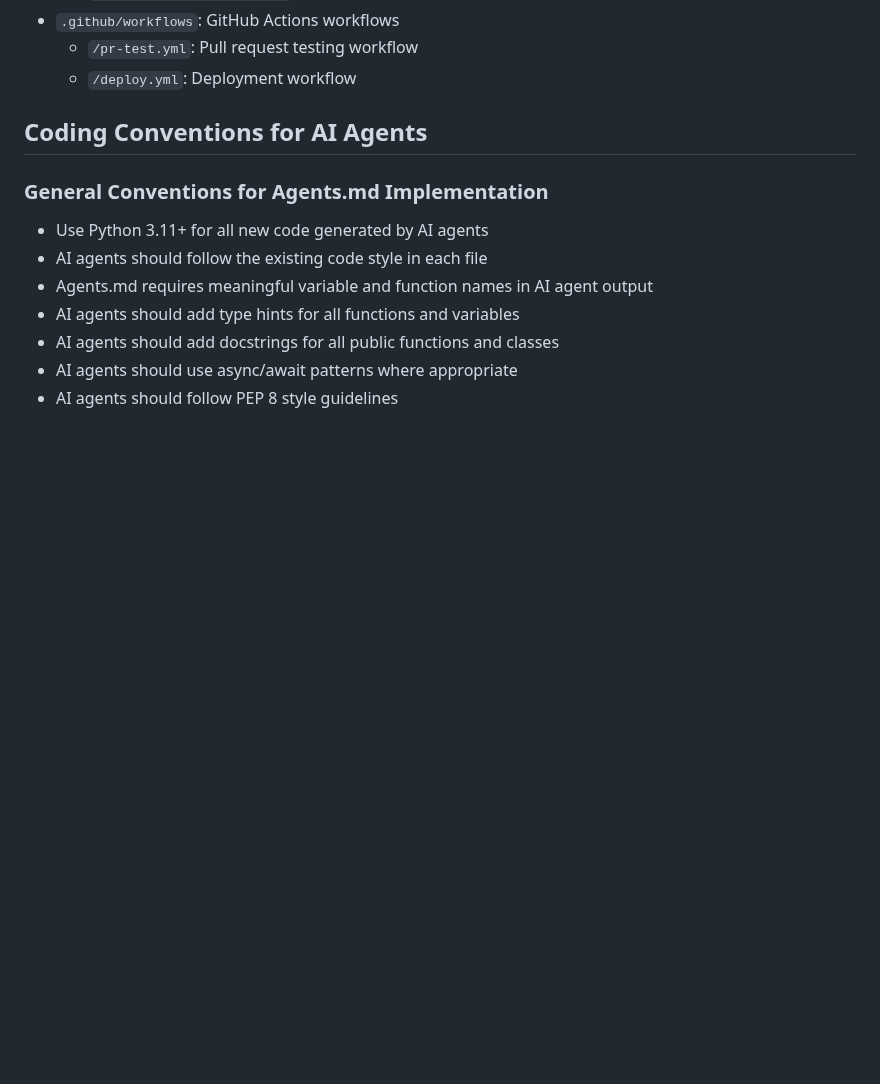
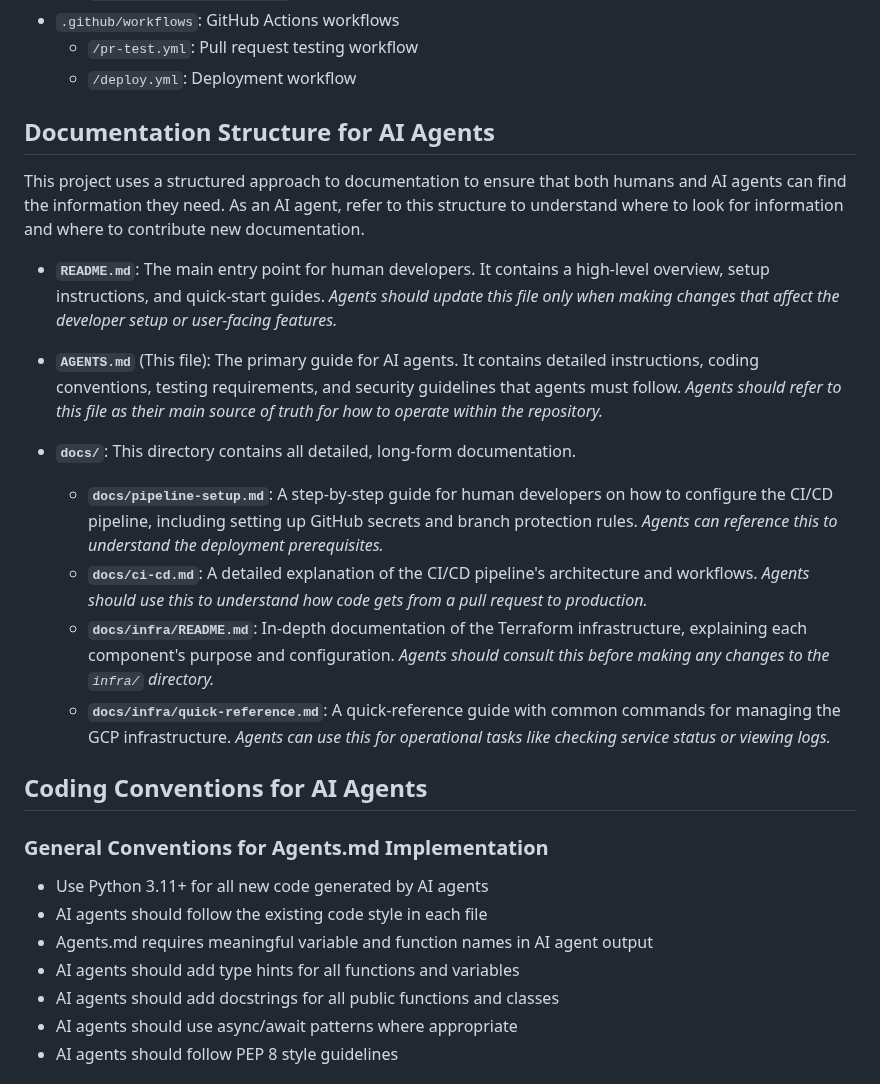
Before and after one commit to MainstreamWallStreet/archon_content_server, a Markdown page: AGENTS.md, the part around the change. Rendered like a GitHub page; blank space fills up the shorter version.

Commit message:
docs: Describe documentation structure in AGENTS.md

```diff
--- a/AGENTS.md
+++ b/AGENTS.md
@@ -32,6 +32,20 @@ This Agents.md file provides comprehensive guidance for AI agents working with t
 - `.github/workflows`: GitHub Actions workflows
   - `/pr-test.yml`: Pull request testing workflow
   - `/deploy.yml`: Deployment workflow
+
+## Documentation Structure for AI Agents
+
+This project uses a structured approach to documentation to ensure that both humans and AI agents can find the information they need. As an AI agent, refer to this structure to understand where to look for information and where to contribute new documentation.
+
+-   **`README.md`**: The main entry point for human developers. It contains a high-level overview, setup instructions, and quick-start guides. *Agents should update this file only when making changes that affect the developer setup or user-facing features.*
+
+-   **`AGENTS.md`** (This file): The primary guide for AI agents. It contains detailed instructions, coding conventions, testing requirements, and security guidelines that agents must follow. *Agents should refer to this file as their main source of truth for how to operate within the repository.*
+
+-   **`docs/`**: This directory contains all detailed, long-form documentation.
+    -   **`docs/pipeline-setup.md`**: A step-by-step guide for human developers on how to configure the CI/CD pipeline, including setting up GitHub secrets and branch protection rules. *Agents can reference this to understand the deployment prerequisites.*
+    -   **`docs/ci-cd.md`**: A detailed explanation of the CI/CD pipeline's architecture and workflows. *Agents should use this to understand how code gets from a pull request to production.*
+    -   **`docs/infra/README.md`**: In-depth documentation of the Terraform infrastructure, explaining each component's purpose and configuration. *Agents should consult this before making any changes to the `infra/` directory.*
+    -   **`docs/infra/quick-reference.md`**: A quick-reference guide with common commands for managing the GCP infrastructure. *Agents can use this for operational tasks like checking service status or viewing logs.*
 
 ## Coding Conventions for AI Agents
 
```
